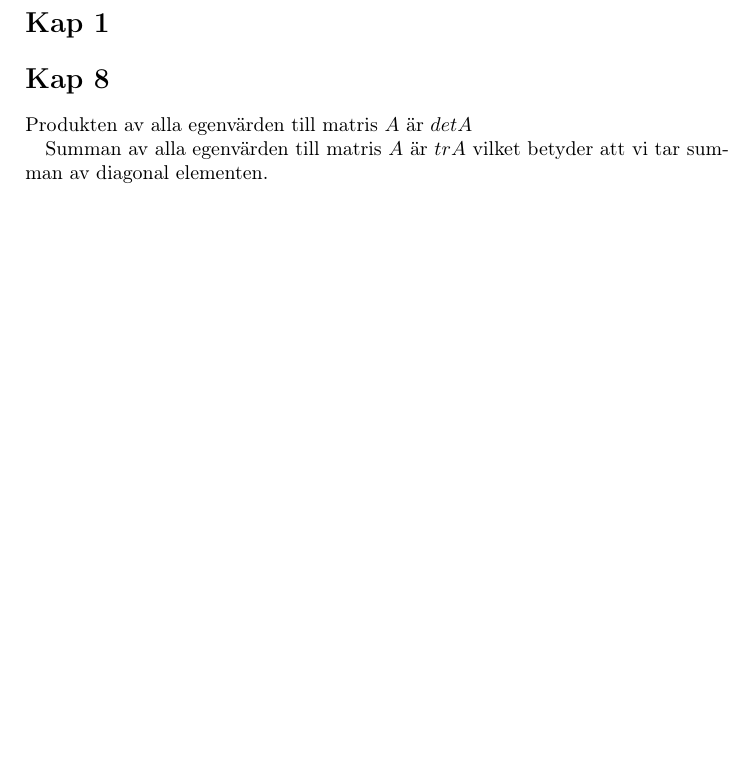
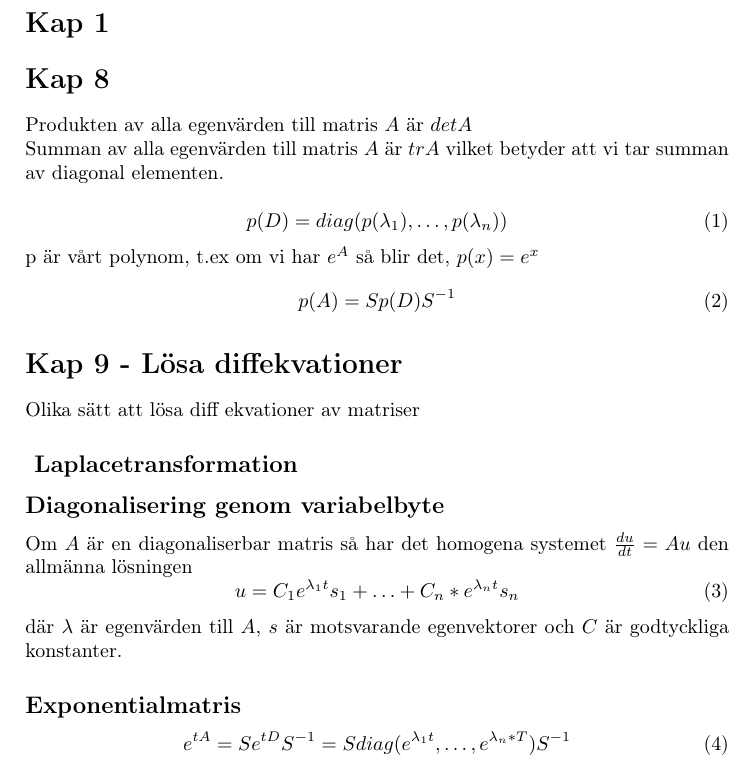
Before and after one commit to LTH-Co-op/linsys-FMAF10, a LaTeX document (main.tex): part of the page, cut so that both start at the same text, the shorter picture padded with empty space. Compiled offline with pdfLaTeX.

Commit message:
Added some info to kap  8 and 9

```diff
--- a/main.tex
+++ b/main.tex
@@ -35,8 +35,28 @@
 \section*{Kap 1}
 
 \section*{Kap 8}
-Produkten av alla egenvärden till matris $A$ är $det A$
-
+Produkten av alla egenvärden till matris $A$ är $det A$ \newline
 Summan av alla egenvärden till matris $A$ är $tr A$ vilket betyder att vi tar summan av diagonal elementen.
 
+\begin{equation}
+    p(D) = diag(p(\lambda_1),\ldots,p(\lambda_n))
+\end{equation}
+p är vårt polynom, t.ex om vi har $e^A$ så blir det, $p(x) = e^x$
+\begin{equation}
+    p(A) = Sp(D)S^{-1}
+\end{equation}
+\section*{Kap 9 - Lösa diffekvationer}
+Olika sätt att lösa diff ekvationer av matriser
+\subsection*{ Laplacetransformation}
+
+\subsection*{Diagonalisering genom variabelbyte}
+Om $A$ är en diagonaliserbar matris så har det homogena systemet $\frac{du}{dt} = Au$ den allmänna lösningen
+\begin{equation}
+    u=C_1e^{\lambda_1t}s_1+\ldots+C_n*e^{\lambda_nt}s_n
+\end{equation}
+där $\lambda$ är egenvärden till $A$, $s$ är motsvarande egenvektorer och $C$ är godtyckliga konstanter.
+\subsection*{Exponentialmatris}
+\begin{equation}
+    e^{tA} = Se^{tD}S^{-1} = S diag(e^{\lambda_1t}, \ldots, e^{\lambda_n * T}) S^{-1}
+\end{equation}
 \end{document}
```
